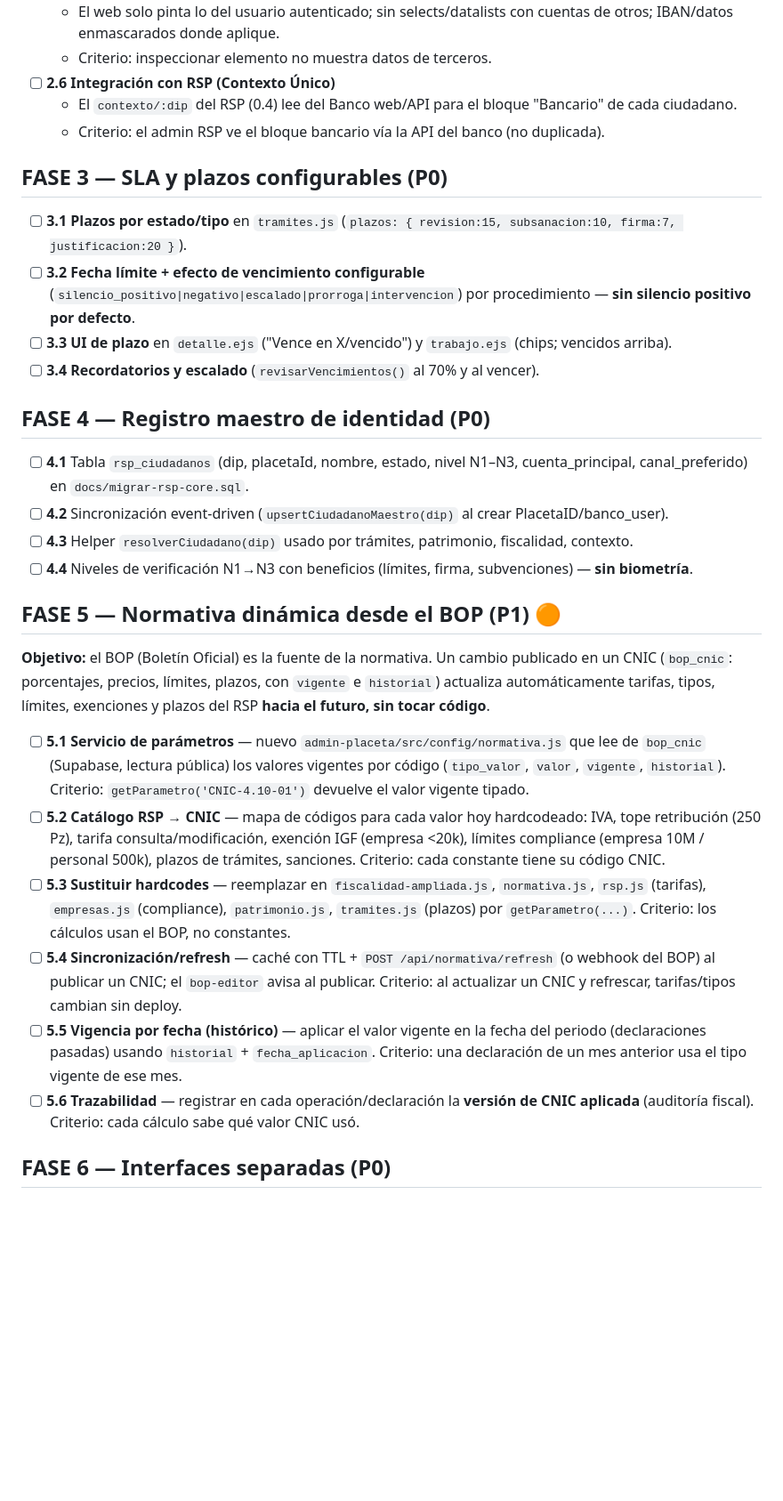
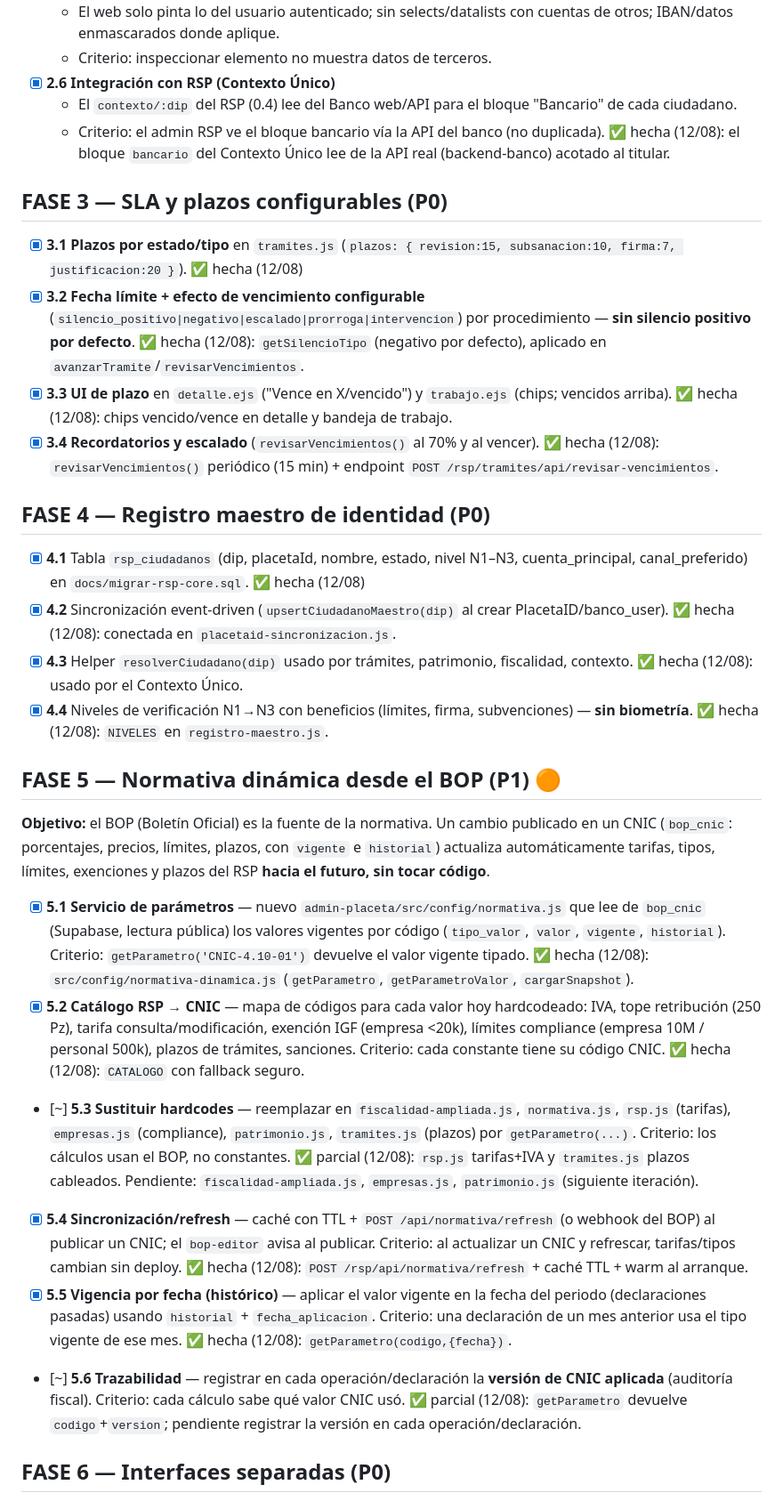
Before and after one commit to grupodelaplaceta/admin-placeta, a Markdown page: docs/PLAN-MEJORAS-RSP.md, the part around one of its changes. Shown at 89% size. Rendered like a GitHub page; blank space fills up the shorter version.

Commit message:
📋 plan: marcar FASE 0.4, 2.6, 3 (SLA), 4 (registro maestro) y 5.1-5.5 hechas; 5.3 y 5.6 parciales

```diff
--- a/docs/PLAN-MEJORAS-RSP.md
+++ b/docs/PLAN-MEJORAS-RSP.md
@@ -59,31 +59,31 @@ Cada paso: **archivos/rutas**, **qué hacer**, **criterio de aceptación**. `[x]
 - [ ] **2.5 Sin datos ajenos en el DOM**
   - El web solo pinta lo del usuario autenticado; sin selects/datalists con cuentas de otros; IBAN/datos enmascarados donde aplique.
   - Criterio: inspeccionar elemento no muestra datos de terceros.
-- [ ] **2.6 Integración con RSP (Contexto Único)**
+- [x] **2.6 Integración con RSP (Contexto Único)**
   - El `contexto/:dip` del RSP (0.4) lee del Banco web/API para el bloque "Bancario" de cada ciudadano.
-  - Criterio: el admin RSP ve el bloque bancario vía la API del banco (no duplicada).
+  - Criterio: el admin RSP ve el bloque bancario vía la API del banco (no duplicada). ✅ hecha (12/08): el bloque `bancario` del Contexto Único lee de la API real (backend-banco) acotado al titular.
 
 ## FASE 3 — SLA y plazos configurables (P0)
-- [ ] **3.1 Plazos por estado/tipo** en `tramites.js` (`plazos: { revision:15, subsanacion:10, firma:7, justificacion:20 }`).
-- [ ] **3.2 Fecha límite + efecto de vencimiento configurable** (`silencio_positivo|negativo|escalado|prorroga|intervencion`) por procedimiento — **sin silencio positivo por defecto**.
-- [ ] **3.3 UI de plazo** en `detalle.ejs` ("Vence en X/vencido") y `trabajo.ejs` (chips; vencidos arriba).
-- [ ] **3.4 Recordatorios y escalado** (`revisarVencimientos()` al 70% y al vencer).
+- [x] **3.1 Plazos por estado/tipo** en `tramites.js` (`plazos: { revision:15, subsanacion:10, firma:7, justificacion:20 }`). ✅ hecha (12/08)
+- [x] **3.2 Fecha límite + efecto de vencimiento configurable** (`silencio_positivo|negativo|escalado|prorroga|intervencion`) por procedimiento — **sin silencio positivo por defecto**. ✅ hecha (12/08): `getSilencioTipo` (negativo por defecto), aplicado en `avanzarTramite`/`revisarVencimientos`.
+- [x] **3.3 UI de plazo** en `detalle.ejs` ("Vence en X/vencido") y `trabajo.ejs` (chips; vencidos arriba). ✅ hecha (12/08): chips vencido/vence en detalle y bandeja de trabajo.
+- [x] **3.4 Recordatorios y escalado** (`revisarVencimientos()` al 70% y al vencer). ✅ hecha (12/08): `revisarVencimientos()` periódico (15 min) + endpoint `POST /rsp/tramites/api/revisar-vencimientos`.
 
 ## FASE 4 — Registro maestro de identidad (P0)
-- [ ] **4.1** Tabla `rsp_ciudadanos` (dip, placetaId, nombre, estado, nivel N1–N3, cuenta_principal, canal_preferido) en `docs/migrar-rsp-core.sql`.
-- [ ] **4.2** Sincronización event-driven (`upsertCiudadanoMaestro(dip)` al crear PlacetaID/banco_user).
-- [ ] **4.3** Helper `resolverCiudadano(dip)` usado por trámites, patrimonio, fiscalidad, contexto.
-- [ ] **4.4** Niveles de verificación N1→N3 con beneficios (límites, firma, subvenciones) — **sin biometría**.
+- [x] **4.1** Tabla `rsp_ciudadanos` (dip, placetaId, nombre, estado, nivel N1–N3, cuenta_principal, canal_preferido) en `docs/migrar-rsp-core.sql`. ✅ hecha (12/08)
+- [x] **4.2** Sincronización event-driven (`upsertCiudadanoMaestro(dip)` al crear PlacetaID/banco_user). ✅ hecha (12/08): conectada en `placetaid-sincronizacion.js`.
+- [x] **4.3** Helper `resolverCiudadano(dip)` usado por trámites, patrimonio, fiscalidad, contexto. ✅ hecha (12/08): usado por el Contexto Único.
+- [x] **4.4** Niveles de verificación N1→N3 con beneficios (límites, firma, subvenciones) — **sin biometría**. ✅ hecha (12/08): `NIVELES` en `registro-maestro.js`.
 
 ## FASE 5 — Normativa dinámica desde el BOP (P1) 🟠
 **Objetivo:** el BOP (Boletín Oficial) es la fuente de la normativa. Un cambio publicado en un CNIC (`bop_cnic`: porcentajes, precios, límites, plazos, con `vigente` e `historial`) actualiza automáticamente tarifas, tipos, límites, exenciones y plazos del RSP **hacia el futuro, sin tocar código**.
 
-- [ ] **5.1 Servicio de parámetros** — nuevo `admin-placeta/src/config/normativa.js` que lee de `bop_cnic` (Supabase, lectura pública) los valores vigentes por código (`tipo_valor`, `valor`, `vigente`, `historial`). Criterio: `getParametro('CNIC-4.10-01')` devuelve el valor vigente tipado.
-- [ ] **5.2 Catálogo RSP → CNIC** — mapa de códigos para cada valor hoy hardcodeado: IVA, tope retribución (250 Pz), tarifa consulta/modificación, exención IGF (empresa <20k), límites compliance (empresa 10M / personal 500k), plazos de trámites, sanciones. Criterio: cada constante tiene su código CNIC.
-- [ ] **5.3 Sustituir hardcodes** — reemplazar en `fiscalidad-ampliada.js`, `normativa.js`, `rsp.js` (tarifas), `empresas.js` (compliance), `patrimonio.js`, `tramites.js` (plazos) por `getParametro(...)`. Criterio: los cálculos usan el BOP, no constantes.
-- [ ] **5.4 Sincronización/refresh** — caché con TTL + `POST /api/normativa/refresh` (o webhook del BOP) al publicar un CNIC; el `bop-editor` avisa al publicar. Criterio: al actualizar un CNIC y refrescar, tarifas/tipos cambian sin deploy.
-- [ ] **5.5 Vigencia por fecha (histórico)** — aplicar el valor vigente en la fecha del periodo (declaraciones pasadas) usando `historial` + `fecha_aplicacion`. Criterio: una declaración de un mes anterior usa el tipo vigente de ese mes.
-- [ ] **5.6 Trazabilidad** — registrar en cada operación/declaración la **versión de CNIC aplicada** (auditoría fiscal). Criterio: cada cálculo sabe qué valor CNIC usó.
+- [x] **5.1 Servicio de parámetros** — nuevo `admin-placeta/src/config/normativa.js` que lee de `bop_cnic` (Supabase, lectura pública) los valores vigentes por código (`tipo_valor`, `valor`, `vigente`, `historial`). Criterio: `getParametro('CNIC-4.10-01')` devuelve el valor vigente tipado. ✅ hecha (12/08): `src/config/normativa-dinamica.js` (`getParametro`, `getParametroValor`, `cargarSnapshot`).
+- [x] **5.2 Catálogo RSP → CNIC** — mapa de códigos para cada valor hoy hardcodeado: IVA, tope retribución (250 Pz), tarifa consulta/modificación, exención IGF (empresa <20k), límites compliance (empresa 10M / personal 500k), plazos de trámites, sanciones. Criterio: cada constante tiene su código CNIC. ✅ hecha (12/08): `CATALOGO` con fallback seguro.
+- [~] **5.3 Sustituir hardcodes** — reemplazar en `fiscalidad-ampliada.js`, `normativa.js`, `rsp.js` (tarifas), `empresas.js` (compliance), `patrimonio.js`, `tramites.js` (plazos) por `getParametro(...)`. Criterio: los cálculos usan el BOP, no constantes. ✅ parcial (12/08): `rsp.js` tarifas+IVA y `tramites.js` plazos cableados. Pendiente: `fiscalidad-ampliada.js`, `empresas.js`, `patrimonio.js` (siguiente iteración).
+- [x] **5.4 Sincronización/refresh** — caché con TTL + `POST /api/normativa/refresh` (o webhook del BOP) al publicar un CNIC; el `bop-editor` avisa al publicar. Criterio: al actualizar un CNIC y refrescar, tarifas/tipos cambian sin deploy. ✅ hecha (12/08): `POST /rsp/api/normativa/refresh` + caché TTL + warm al arranque.
+- [x] **5.5 Vigencia por fecha (histórico)** — aplicar el valor vigente en la fecha del periodo (declaraciones pasadas) usando `historial` + `fecha_aplicacion`. Criterio: una declaración de un mes anterior usa el tipo vigente de ese mes. ✅ hecha (12/08): `getParametro(codigo,{fecha})`.
+- [~] **5.6 Trazabilidad** — registrar en cada operación/declaración la **versión de CNIC aplicada** (auditoría fiscal). Criterio: cada cálculo sabe qué valor CNIC usó. ✅ parcial (12/08): `getParametro` devuelve `codigo`+`version`; pendiente registrar la versión en cada operación/declaración.
 
 ## FASE 6 — Interfaces separadas (P0)
 - [ ] **5.1** 👤 **Ciudadano** → usa **Banco web** (FASE 2) + PlacetaID + portal público (gdlp-crm, sin datos). Pregunta: "¿Tengo que hacer algo?"
```
Also changed, not shown: other parts of docs/PLAN-MEJORAS-RSP.md (+1 -1 lines).
